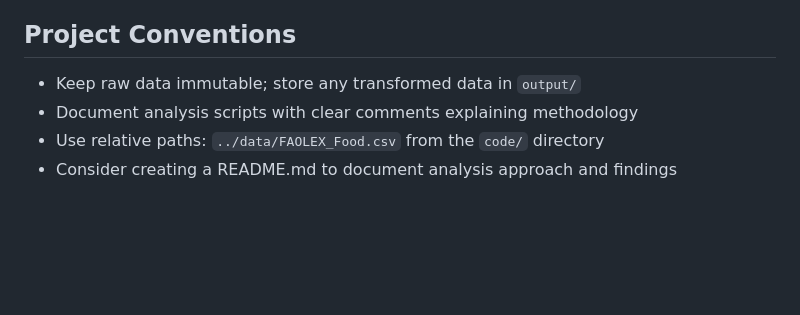
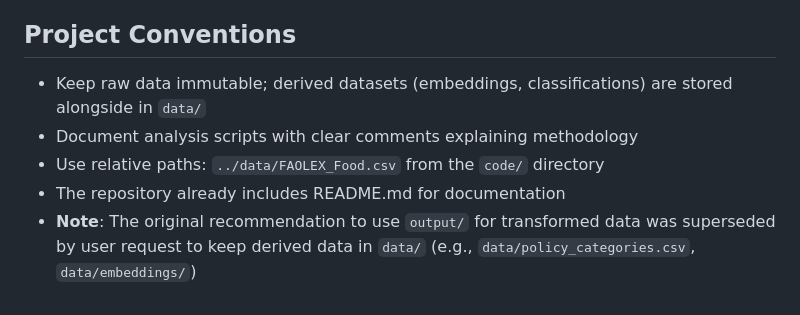
Before and after one commit to dgonzalezgonzalez/faolex-analysis, a Markdown page: CLAUDE.md, the part around the change. Drawn GitHub-style; blank space fills up the shorter version.

Commit message:
Update CLAUDE.md: clarify data storage conventions and embedding details

```diff
--- a/CLAUDE.md
+++ b/CLAUDE.md
@@ -132,7 +132,8 @@ This project appears to be in the initial stage with only raw data. Suggested ne
 
 ## Project Conventions
 
-- Keep raw data immutable; store any transformed data in `output/`
+- Keep raw data immutable; derived datasets (embeddings, classifications) are stored alongside in `data/`
 - Document analysis scripts with clear comments explaining methodology
 - Use relative paths: `../data/FAOLEX_Food.csv` from the `code/` directory
-- Consider creating a README.md to document analysis approach and findings
+- The repository already includes README.md for documentation
+- **Note**: The original recommendation to use `output/` for transformed data was superseded by user request to keep derived data in `data/` (e.g., `data/policy_categories.csv`, `data/embeddings/`)
```
